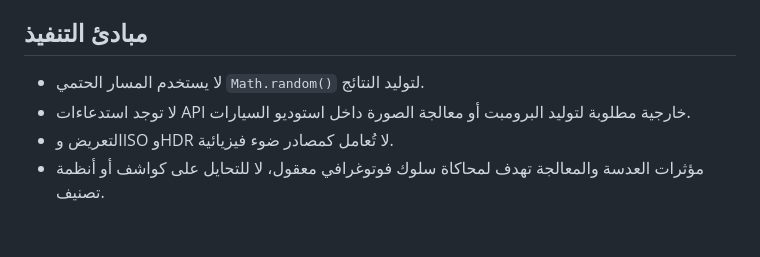
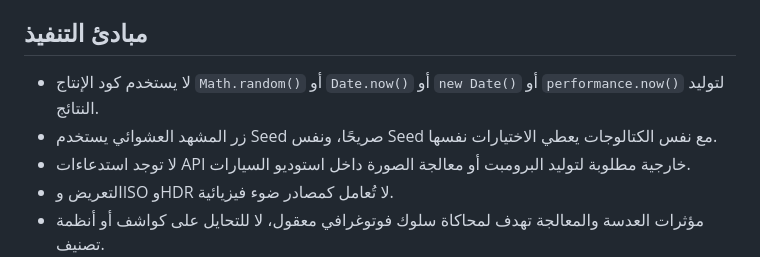
Before and after one commit to EmadAden77/-physics-prompt-studio, a Markdown page: README.md, the part around one of its changes. GitHub-like rendering; blank space fills up the shorter version.

```diff
--- a/README.md
+++ b/README.md
@@ -61,7 +55,8 @@ npm test
 
 ## مبادئ التنفيذ
 
-- لا يستخدم المسار الحتمي `Math.random()` لتوليد النتائج.
+- لا يستخدم كود الإنتاج `Math.random()` أو `Date.now()` أو `new Date()` أو `performance.now()` لتوليد النتائج.
+- زر المشهد العشوائي يستخدم Seed صريحًا، ونفس Seed مع نفس الكتالوجات يعطي الاختيارات نفسها.
 - لا توجد استدعاءات API خارجية مطلوبة لتوليد البرومبت أو معالجة الصورة داخل استوديو السيارات.
 - التعريض وISO وHDR لا تُعامل كمصادر ضوء فيزيائية.
 - مؤثرات العدسة والمعالجة تهدف لمحاكاة سلوك فوتوغرافي معقول، لا للتحايل على كواشف أو أنظمة تصنيف.
```
Also changed, not shown: other parts of README.md (+27 -33 lines).
